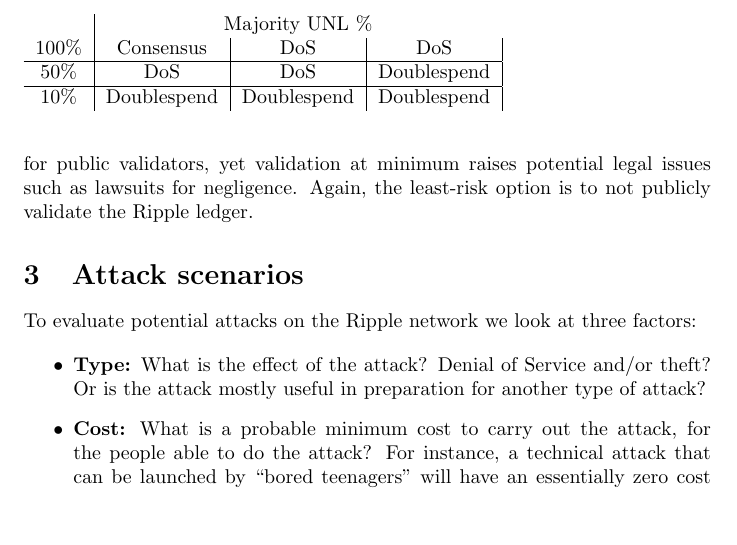
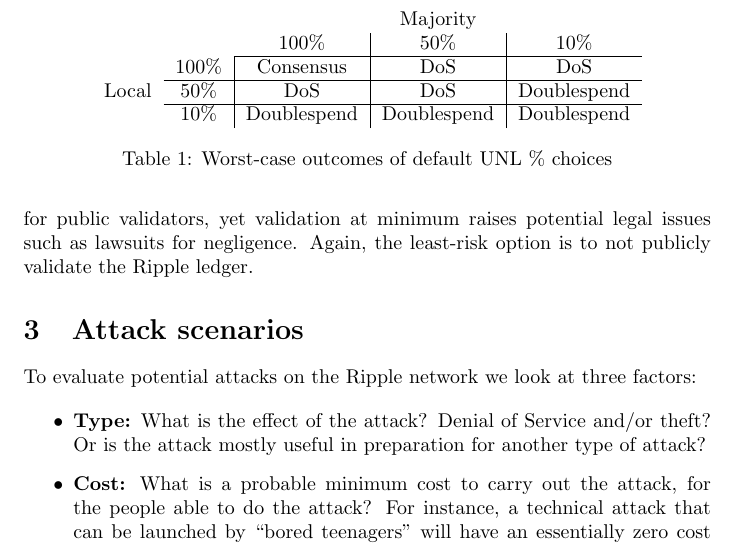
Before and after one commit to petertodd/ripple-consensus-analysis-paper, a LaTeX document (paper.tex): part of page 5 of 9, cut so that both start at the same text, the shorter picture padded with empty space. Compiled offline with pdfLaTeX.

Commit message:
Fix UNL outcomes table formatting

```diff
--- a/paper.tex
+++ b/paper.tex
@@ -1,8 +1,9 @@
 \documentclass{article}
 \usepackage{url}
+% \usepackage{showframe}
 \usepackage{mathtools}
 \usepackage{tikz}
-% \usepackage{multirow}
+\usepackage{multirow}
 \usetikzlibrary{arrows,positioning}
 \begin{document}
 \title{Ripple Consensus Review}
@@ -207,13 +208,18 @@
 validate the Ripple ledger.
 
 \begin{table}
-    \begin{tabular}{c|c|c|c|}
-        ~ & \multicolumn{3}{c}{Majority UNL \%} \\
-        % \multirow{3}{*}{You} & $100\%$ & $50\%$ & $10\%$ \\ \hline
-        $100\%$ & Consensus & DoS & DoS \\ \hline
-        $50\%$ & DoS & DoS & Doublespend \\ \hline
-        $10\%$ & Doublespend & Doublespend & Doublespend \\
+    \centering
+
+    \begin{tabular}{cc|c|c|c}
+        \multicolumn{2}{c}{} & \multicolumn{3}{c}{Majority} \\
+        \multicolumn{2}{c}{} & $100\%$ & $50\%$ & $10\%$ \\ \cline{3-5}
+        \multirow{3}{*}{Local} & $100\%$ & Consensus & DoS & DoS \\ \cline{2-5}
+        ~ & $50\%$ & DoS & DoS & Doublespend \\ \cline{2-5}
+        ~ & $10\%$ & Doublespend & Doublespend & Doublespend \\
     \end{tabular}
+
+    \caption{Worst-case outcomes of default UNL \% choices}
+    \label{tbl:unl-outcomes}
 \end{table}
 
 
```
Also changed, not shown: paper.tex (2 more changed lines).
